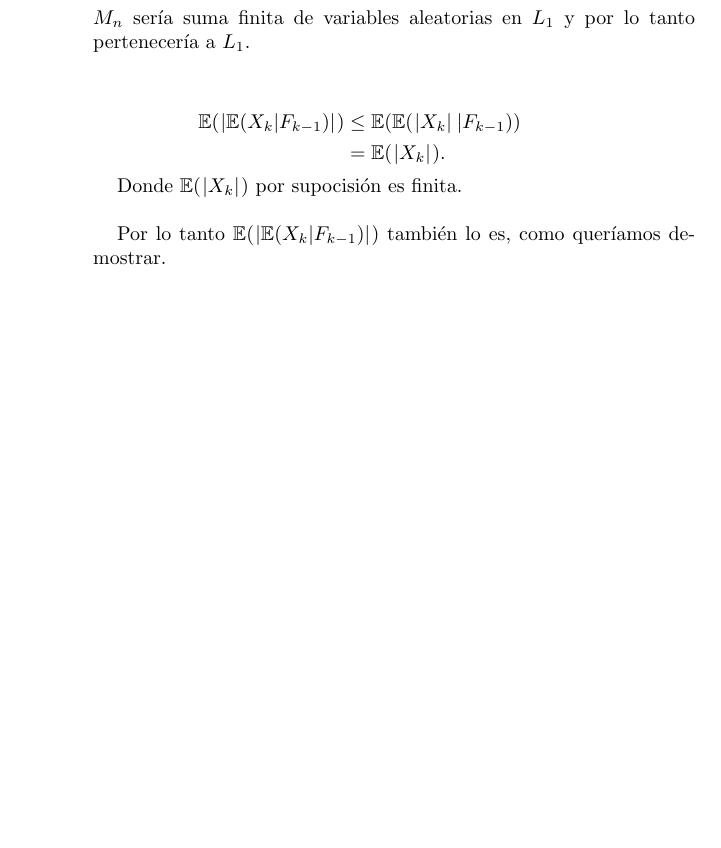
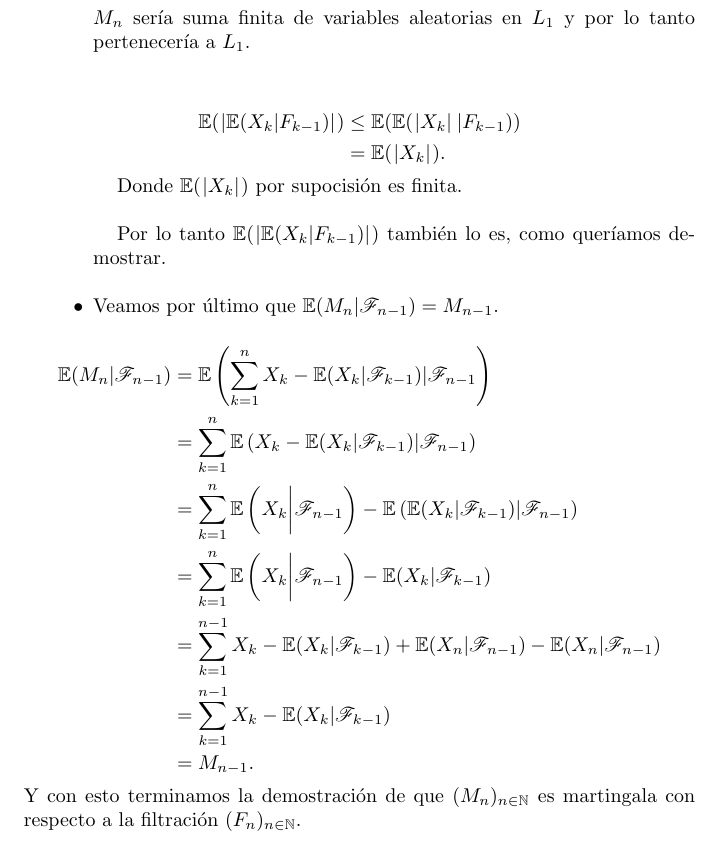
Before and after one commit to bloodyvesp/stocasticprocesses, a LaTeX problem sheet (tareas.tex, which reads tarea2/problema2_3/inciso2_3_1.tex): part of page 54 of 63, cut so that both start at the same text, the shorter picture padded with empty space. Compiled offline with pdfLaTeX.

Commit message:
Terminando demostración del problema 3 de la tarea2.

```diff
--- a/tarea2/problema2_3/inciso2_3_1.tex
+++ b/tarea2/problema2_3/inciso2_3_1.tex
@@ -42,4 +42,19 @@ Nombremos $M_n = \sum_{k=1}^n X_k-\espc{X_k}{\F_{k-1}}, n \in \N$.\par\null
 
         Por lo tanto $\E(\abs{\E(X_k | F_{k-1})})$ también lo es, como queríamos demostrar.\par\null
 
+
+    \item
+        Veamos por último que $\E(M_n | \F_{n-1}) = M_{n-1}$.
+
+        \begin{align}
+            \E(M_n | \F_{n-1})  &=  \E\left(\sum_{k=1}^n X_k - \E(X_k | \F_{k-1}) | \F_{n-1}\right)                                     \\
+                                &=  \sum_{k=1}^n \E\left(X_k - \E(X_k | \F_{k-1}) | \F_{n-1}\right)                                     \\
+                                &=  \sum_{k=1}^n \E\left(X_k \bigg| \F_{n-1}\right) - \E\left(\E(X_k | \F_{k-1}) | \F_{n-1}\right)      \\
+                                &=  \sum_{k=1}^n \E\left(X_k \bigg| \F_{n-1}\right) - \E(X_k | \F_{k-1})                                \\
+                                &=  \sum_{k=1}^{n-1} X_k  - \E(X_k | \F_{k-1}) + \E(X_n | \F_{n-1}) - \E(X_n | \F_{n-1})                \\
+                                &=  \sum_{k=1}^{n-1} X_k  - \E(X_k | \F_{k-1})                                                          \\
+                                &=  M_{n-1}.
+        \end{align}
 \end{itemize}
+
+    Y con esto terminamos la demostración de que $(M_n)_{n \in \N}$ es martingala con respecto a la filtración $(F_n)_{n \in \N}$.
```
